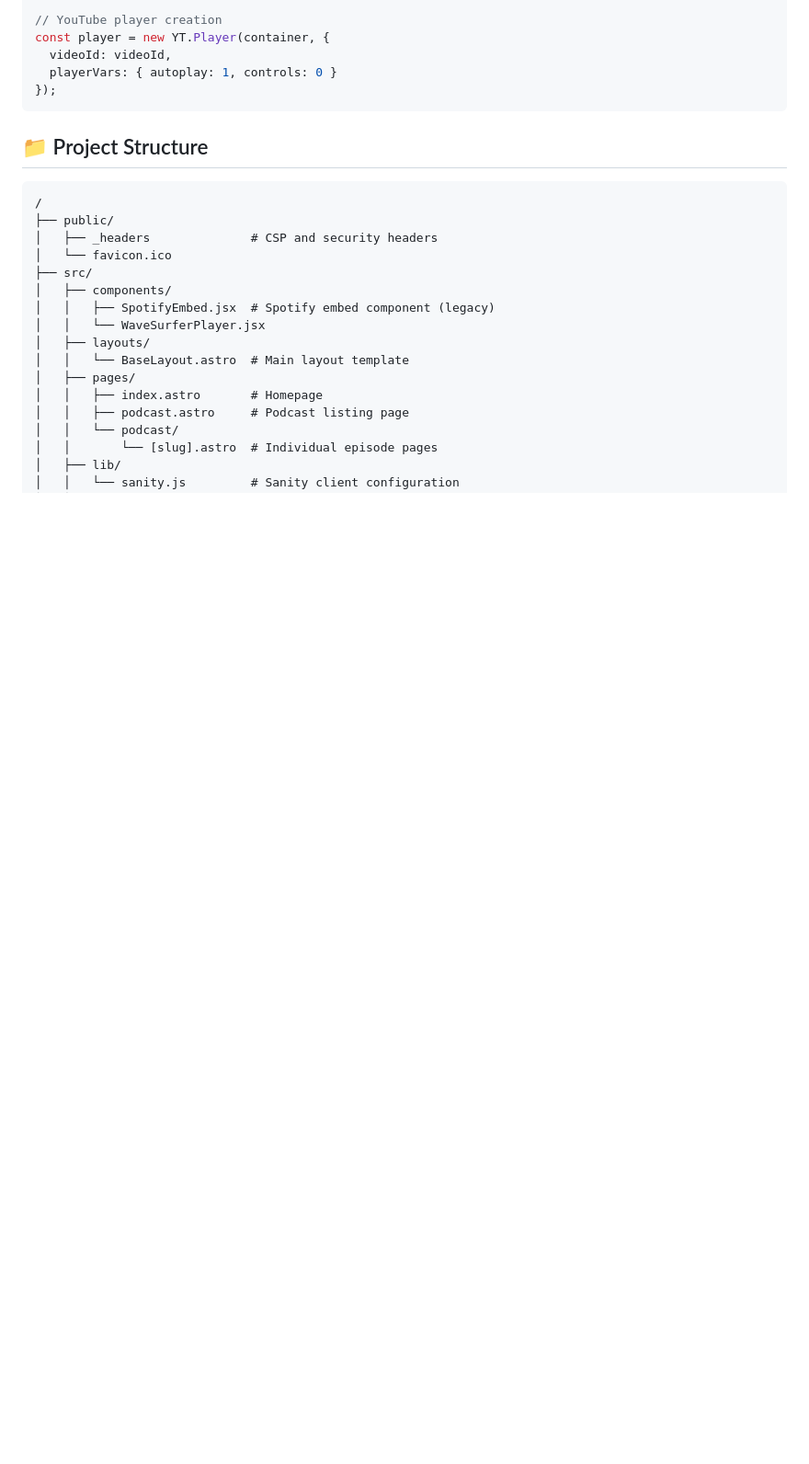
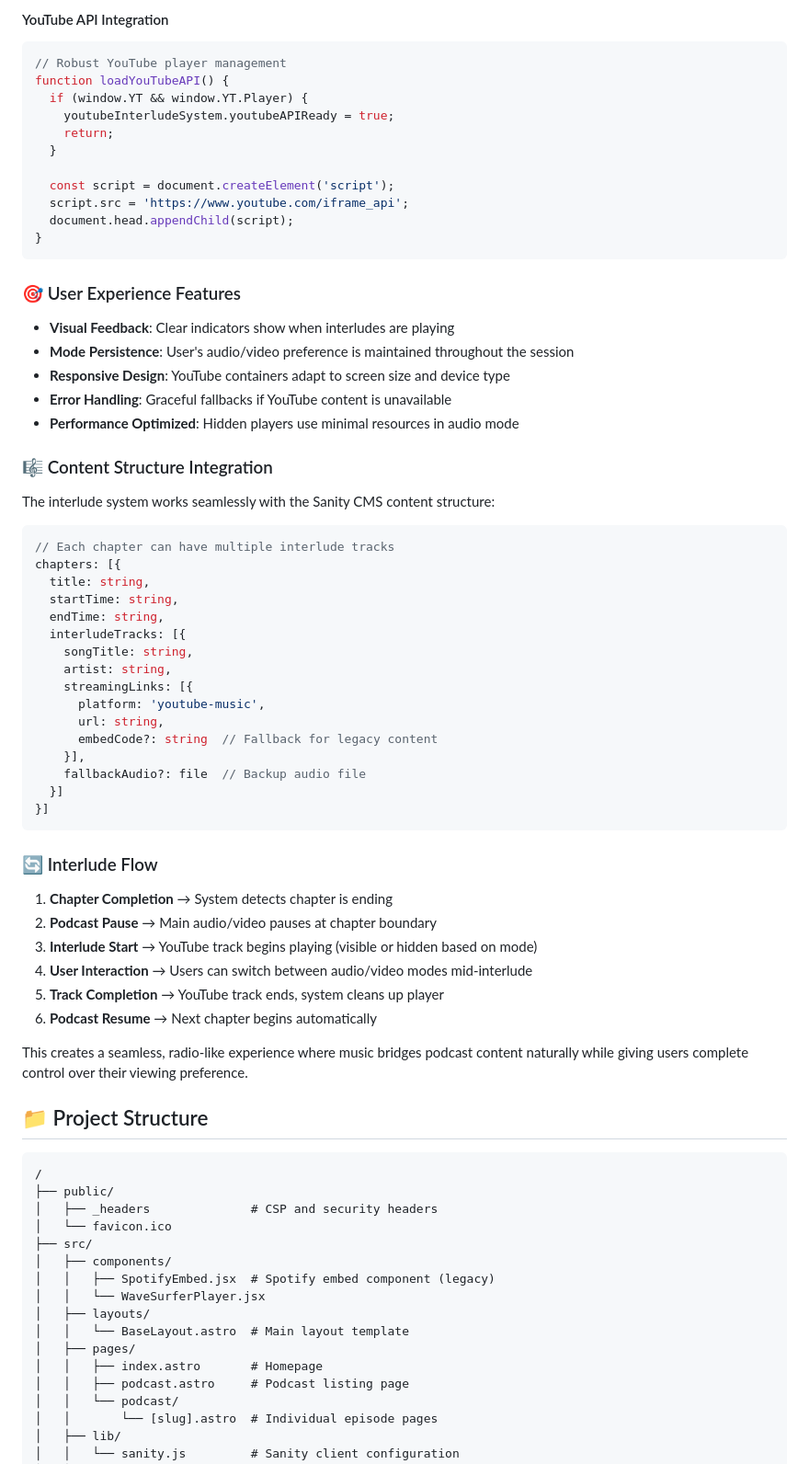
Before and after one commit to acerbicinq/Acerbic-Inq-Website, a Markdown page: README.md, the part around one of its changes. Shown at 92% size. Rendered like a GitHub page; blank space fills up the shorter version.

````diff
--- a/README.md
+++ b/README.md
@@ -46,10 +121,60 @@ if (timeIntoChapter >= (chapterDuration * 0.95)) {
 
-// YouTube player creation
-const player = new YT.Player(container, {
-  videoId: videoId,
-  playerVars: { autoplay: 1, controls: 0 }
-});
+#### YouTube API Integration
+```javascript
+// Robust YouTube player management
+function loadYouTubeAPI() {
+  if (window.YT && window.YT.Player) {
+    youtubeInterludeSystem.youtubeAPIReady = true;
+    return;
+  }
+
+  const script = document.createElement('script');
+  script.src = 'https://www.youtube.com/iframe_api';
+  document.head.appendChild(script);
+}
 ```
+
+### 🎯 User Experience Features
+
+- **Visual Feedback**: Clear indicators show when interludes are playing
+- **Mode Persistence**: User's audio/video preference is maintained throughout the session
+- **Responsive Design**: YouTube containers adapt to screen size and device type
+- **Error Handling**: Graceful fallbacks if YouTube content is unavailable
+- **Performance Optimized**: Hidden players use minimal resources in audio mode
+
+### 🎼 Content Structure Integration
+
+The interlude system works seamlessly with the Sanity CMS content structure:
+
+```typescript
+// Each chapter can have multiple interlude tracks
+chapters: [{
+  title: string,
+  startTime: string,
+  endTime: string,
+  interludeTracks: [{
+    songTitle: string,
+    artist: string,
+    streamingLinks: [{
+      platform: 'youtube-music',
+      url: string,
+      embedCode?: string  // Fallback for legacy content
+    }],
+    fallbackAudio?: file  // Backup audio file
+  }]
+}]
+```
+
+### 🔄 Interlude Flow
+
+1. **Chapter Completion** → System detects chapter is ending
+2. **Podcast Pause** → Main audio/video pauses at chapter boundary
+3. **Interlude Start** → YouTube track begins playing (visible or hidden based on mode)
+4. **User Interaction** → Users can switch between audio/video modes mid-interlude
+5. **Track Completion** → YouTube track ends, system cleans up player
+6. **Podcast Resume** → Next chapter begins automatically
+
+This creates a seamless, radio-like experience where music bridges podcast content naturally while giving users complete control over their viewing preference.
 
 ## 📁 Project Structure
 
````
Also changed, not shown: other parts of README.md (+87 -12 lines).
